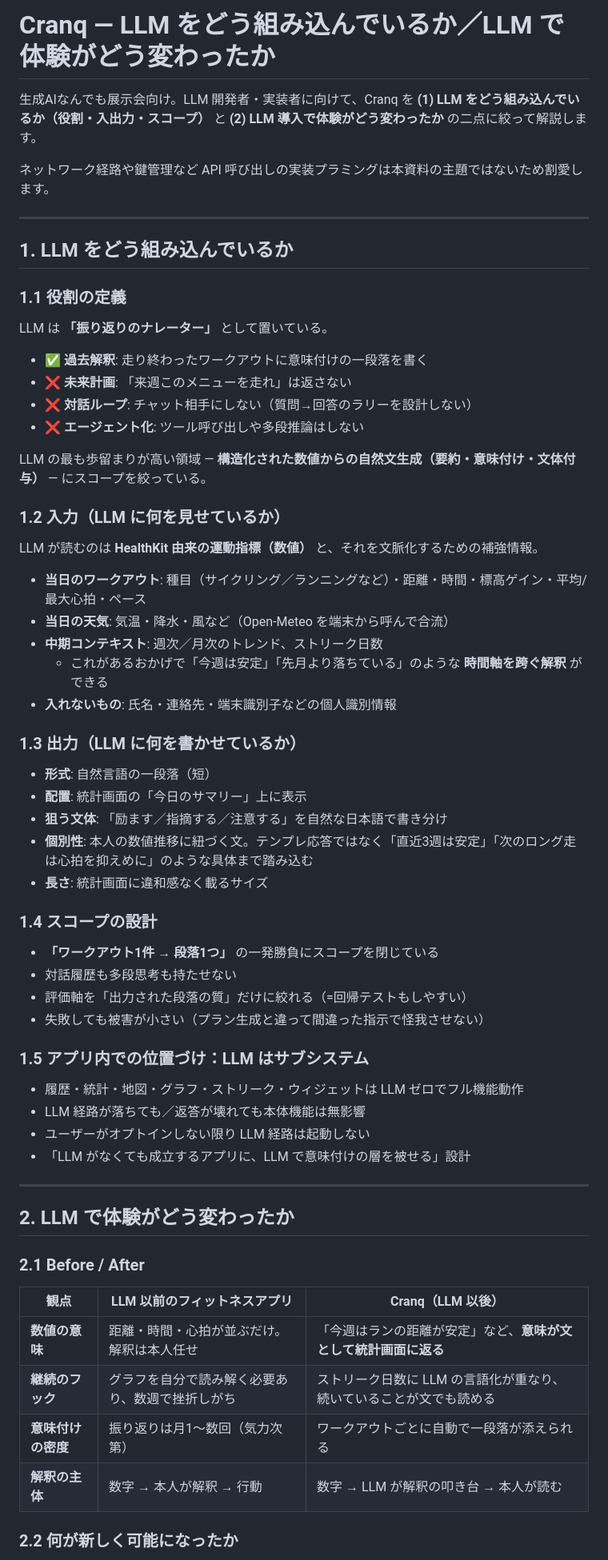
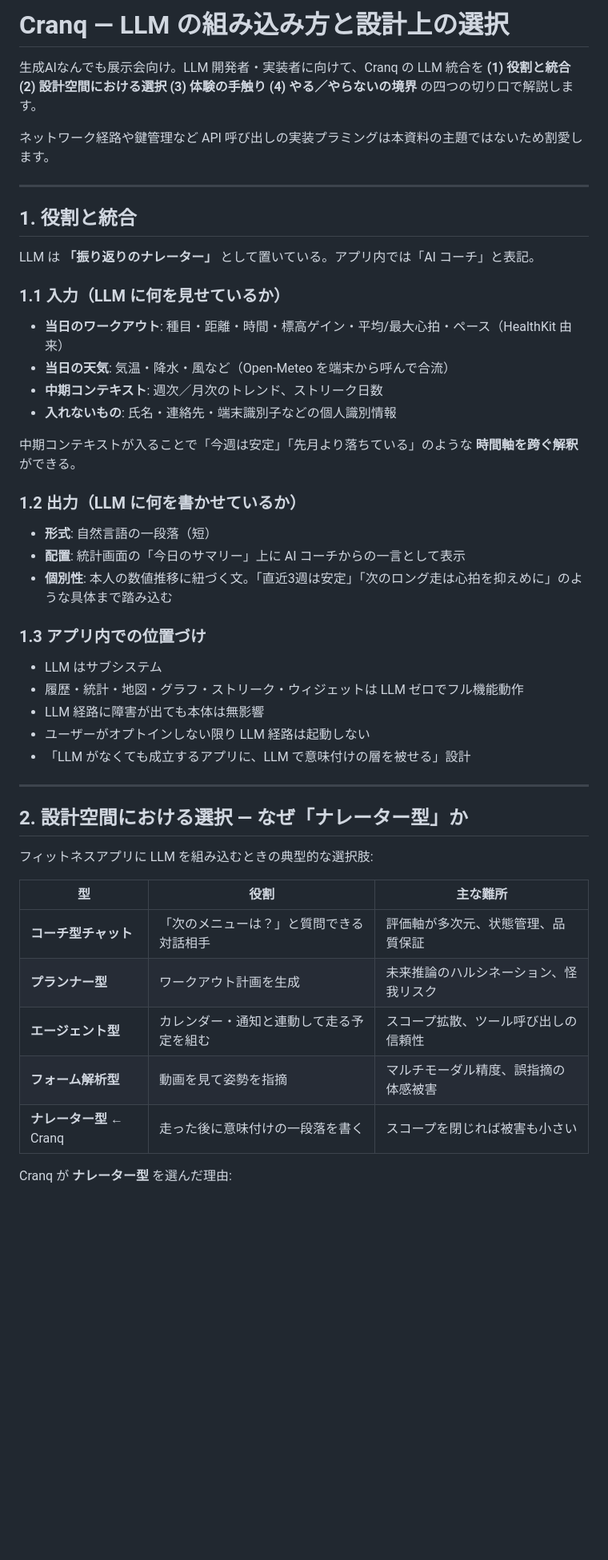
Before and after one commit to tichise/cranq-support, a Markdown page: exhibition/cranq-ai-overview.md, the part around one of its changes. Shown at 80% size. Drawn GitHub-style; blank space fills up the shorter version.

```diff
--- a/exhibition/cranq-ai-overview.md
+++ b/exhibition/cranq-ai-overview.md
@@ -1,68 +1,51 @@
-# Cranq — LLM をどう組み込んでいるか／LLM で体験がどう変わったか
+# Cranq — LLM の組み込み方と設計上の選択
 
-生成AIなんでも展示会向け。LLM 開発者・実装者に向けて、Cranq を **(1) LLM をどう組み込んでいるか（役割・入出力・スコープ）** と **(2) LLM 導入で体験がどう変わったか** の二点に絞って解説します。
+生成AIなんでも展示会向け。LLM 開発者・実装者に向けて、Cranq の LLM 統合を **(1) 役割と統合** **(2) 設計空間における選択** **(3) 体験の手触り** **(4) やる／やらないの境界** の四つの切り口で解説します。
 
 ネットワーク経路や鍵管理など API 呼び出しの実装プラミングは本資料の主題ではないため割愛します。
 
 ---
 
-## 1. LLM をどう組み込んでいるか
+## 1. 役割と統合
 
-### 1.1 役割の定義
+LLM は **「振り返りのナレーター」** として置いている。アプリ内では「AI コーチ」と表記。
 
-LLM は **「振り返りのナレーター」** として置いている。
+### 1.1 入力（LLM に何を見せているか）
 
-- ✅ **過去解釈**: 走り終わったワークアウトに意味付けの一段落を書く
-- ❌ **未来計画**: 「来週このメニューを走れ」は返さない
-- ❌ **対話ループ**: チャット相手にしない（質問→回答のラリーを設計しない）
-- ❌ **エージェント化**: ツール呼び出しや多段推論はしない
-
-LLM の最も歩留まりが高い領域 — **構造化された数値からの自然文生成（要約・意味付け・文体付与）** — にスコープを絞っている。
-
-### 1.2 入力（LLM に何を見せているか）
-
-LLM が読むのは **HealthKit 由来の運動指標（数値）** と、それを文脈化するための補強情報。
-
-- **当日のワークアウト**: 種目（サイクリング／ランニングなど）・距離・時間・標高ゲイン・平均/最大心拍・ペース
+- **当日のワークアウト**: 種目・距離・時間・標高ゲイン・平均/最大心拍・ペース（HealthKit 由来）
 - **当日の天気**: 気温・降水・風など（Open-Meteo を端末から呼んで合流）
 - **中期コンテキスト**: 週次／月次のトレンド、ストリーク日数
-  - これがあるおかげで「今週は安定」「先月より落ちている」のような **時間軸を跨ぐ解釈** ができる
 - **入れないもの**: 氏名・連絡先・端末識別子などの個人識別情報
 
-### 1.3 出力（LLM に何を書かせているか）
+中期コンテキストが入ることで「今週は安定」「先月より落ちている」のような **時間軸を跨ぐ解釈** ができる。
+
+### 1.2 出力（LLM に何を書かせているか）
 
 - **形式**: 自然言語の一段落（短）
-- **配置**: 統計画面の「今日のサマリー」上に表示
-- **狙う文体**: 「励ます／指摘する／注意する」を自然な日本語で書き分け
-- **個別性**: 本人の数値推移に紐づく文。テンプレ応答ではなく「直近3週は安定」「次のロング走は心拍を抑えめに」のような具体まで踏み込む
-- **長さ**: 統計画面に違和感なく載るサイズ
+- **配置**: 統計画面の「今日のサマリー」上に AI コーチからの一言として表示
+- **個別性**: 本人の数値推移に紐づく文。「直近3週は安定」「次のロング走は心拍を抑えめに」のような具体まで踏み込む
 
-### 1.4 スコープの設計
+### 1.3 アプリ内での位置づけ
 
-- **「ワークアウト1件 → 段落1つ」** の一発勝負にスコープを閉じている
-- 対話履歴も多段思考も持たせない
-- 評価軸を「出力された段落の質」だけに絞れる（=回帰テストもしやすい）
-- 失敗しても被害が小さい（プラン生成と違って間違った指示で怪我させない）
-
-### 1.5 アプリ内での位置づけ：LLM はサブシステム
-
+- LLM はサブシステム
 - 履歴・統計・地図・グラフ・ストリーク・ウィジェットは LLM ゼロでフル機能動作
-- LLM 経路が落ちても／返答が壊れても本体機能は無影響
+- LLM 経路に障害が出ても本体は無影響
 - ユーザーがオプトインしない限り LLM 経路は起動しない
 - 「LLM がなくても成立するアプリに、LLM で意味付けの層を被せる」設計
 
 ---
 
-## 2. LLM で体験がどう変わったか
+## 2. 設計空間における選択 — なぜ「ナレーター型」か
 
-### 2.1 Before / After
+フィットネスアプリに LLM を組み込むときの典型的な選択肢:
 
-| 観点 | LLM 以前のフィットネスアプリ | Cranq（LLM 以後） |
+| 型 | 役割 | 主な難所 |
 | --- | --- | --- |
-| **数値の意味** | 距離・時間・心拍が並ぶだけ。解釈は本人任せ | 「今週はランの距離が安定」など、**意味が文として統計画面に返る** |
-| **継続のフック** | グラフを自分で読み解く必要あり、数週で挫折しがち | ストリーク日数に LLM の言語化が重なり、続いていることが文でも読める |
-| **意味付けの密度** | 振り返りは月1〜数回（気力次第） | ワークアウトごとに自動で一段落が添えられる |
-| **解釈の主体** | 数字 → 本人が解釈 → 行動 | 数字 → LLM が解釈の叩き台 → 本人が読む |
+| **コーチ型チャット** | 「次のメニューは？」と質問できる対話相手 | 評価軸が多次元、状態管理、品質保証 |
+| **プランナー型** | ワークアウト計画を生成 | 未来推論のハルシネーション、怪我リスク |
+| **エージェント型** | カレンダー・通知と連動して走る予定を組む | スコープ拡散、ツール呼び出しの信頼性 |
+| **フォーム解析型** | 動画を見て姿勢を指摘 | マルチモーダル精度、誤指摘の体感被害 |
+| **ナレーター型** ← Cranq | 走った後に意味付けの一段落を書く | スコープを閉じれば被害も小さい |
 
-### 2.2 何が新しく可能になったか
+Cranq が **ナレーター型** を選んだ理由:
 
```
Also changed, not shown: other parts of exhibition/cranq-ai-overview.md (+43 -26 lines).
